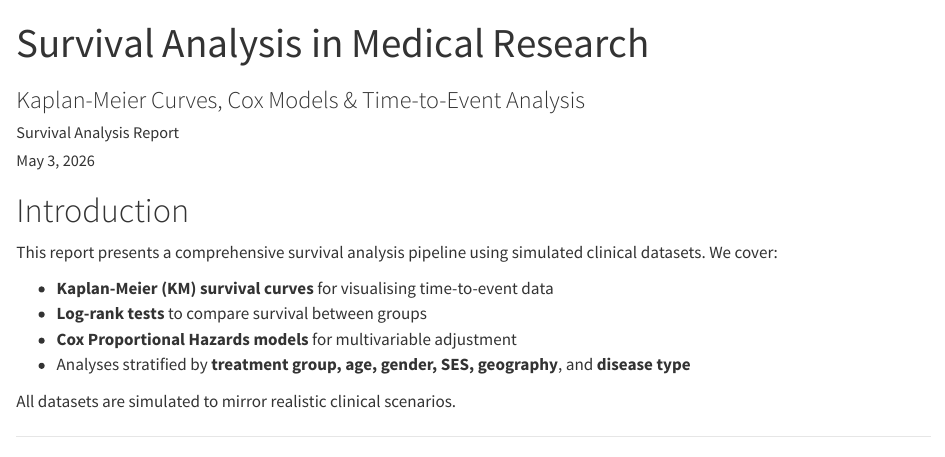
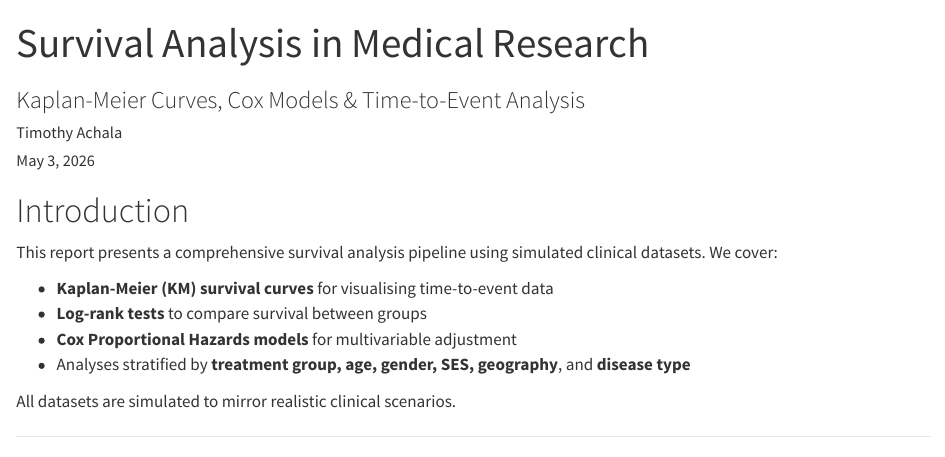
Before and after one commit to timoachal/survivalanalysis, a Quarto document (survival_analysis (1).qmd): the page in a window 1100 px wide, from its top. Rendered offline with R 4.5, knitr and Pandoc in place of Quarto, with nearby package versions; drawn as R Markdown's standard HTML page in place of the format the file asks for; some code elsewhere in the file could not run offline.

Commit message:
updated quarto docs

```diff
--- a/survival_analysis (1).qmd
+++ b/survival_analysis (1).qmd
@@ -1,7 +1,7 @@
 ---
 title: "Survival Analysis in Medical Research"
 subtitle: "Kaplan-Meier Curves, Cox Models & Time-to-Event Analysis"
-author: "Survival Analysis Report"
+author: "Timothy Achala"
 date: today
 format:
   docx:
```
